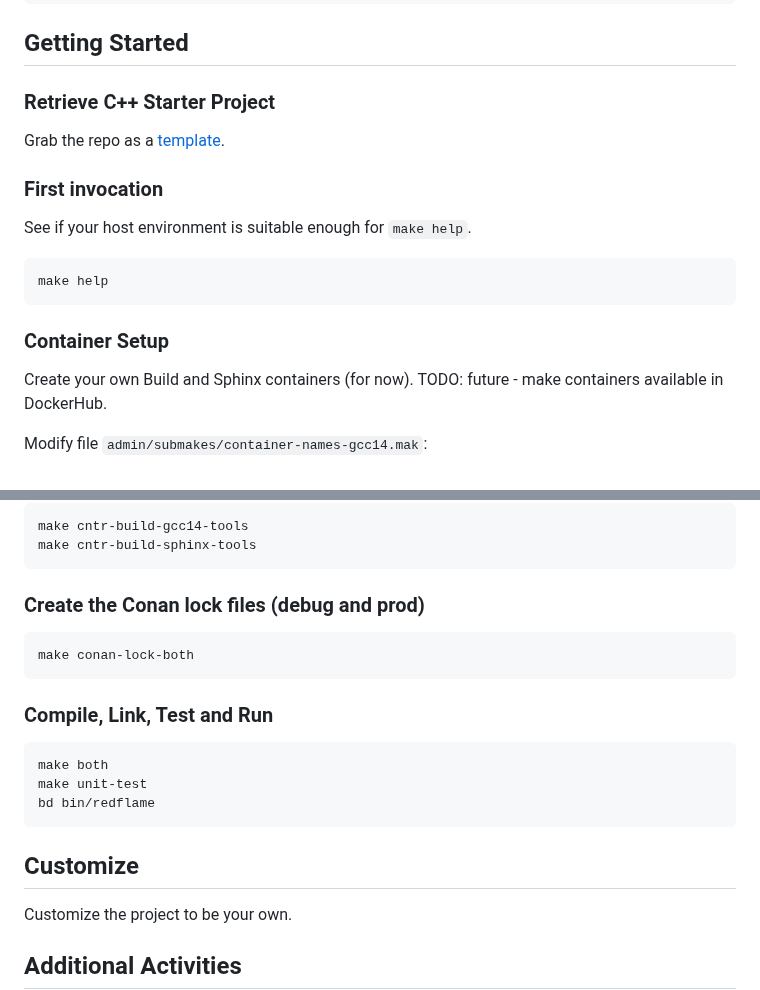
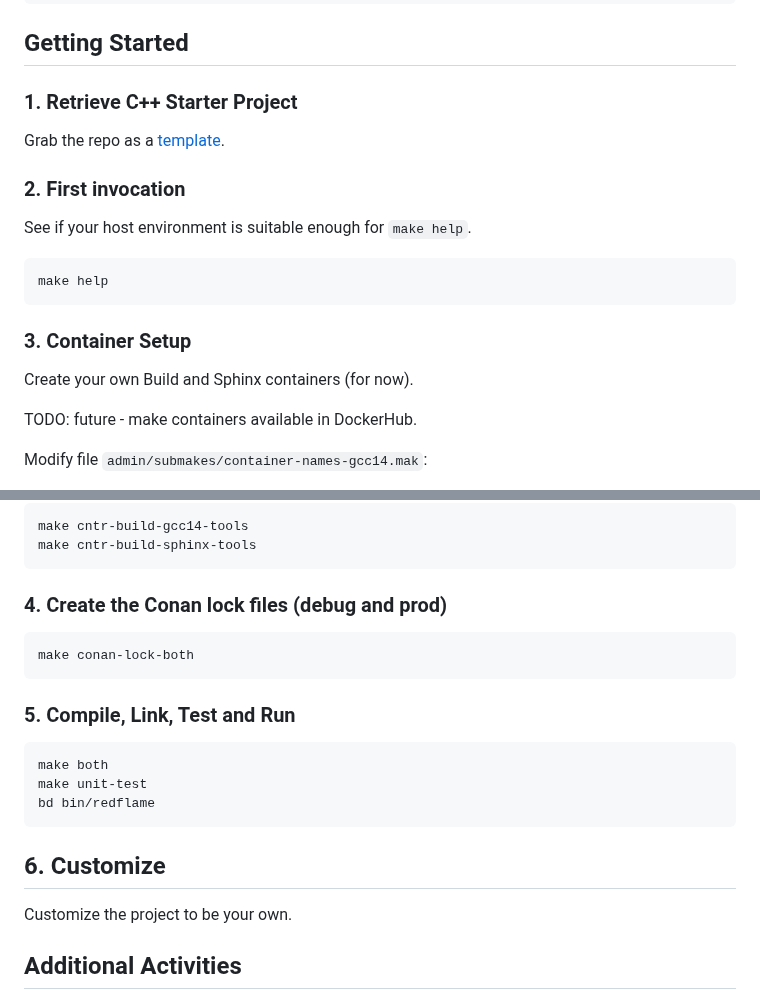
Before and after one commit to KingSolomon1954/cpp-bootstrap, a Markdown page: Readme.md, 2 parts joined by grey strips. Rendered like a GitHub page.

````diff
--- a/Readme.md
+++ b/Readme.md
@@ -252,12 +277,12 @@ source `admin/scripts/devenv.bash`
 
 ## Getting Started
 
-### Retrieve C++ Starter Project
+### 1. Retrieve C++ Starter Project
 
 Grab the repo as a
 [template](https://help.github.com/en/github/creating-cloning-and-archiving-repositories/creating-a-repository-from-a-template).
 
-### First invocation
+### 2. First invocation
 
 See if your host environment is suitable enough for `make help`.
 
@@ -265,9 +290,10 @@ See if your host environment is suitable enough for `make help`.
 make help
 ```
 
-### Container Setup
+### 3. Container Setup
 
 Create your own Build and Sphinx containers (for now).
+
 TODO: future - make containers available in DockerHub.
 
 Modify file `admin/submakes/container-names-gcc14.mak`:
@@ -301,12 +327,12 @@ make cntr-build-gcc14-tools
 make cntr-build-sphinx-tools
 ```
 
-### Create the Conan lock files (debug and prod)
+### 4. Create the Conan lock files (debug and prod)
 
 ```bash
 make conan-lock-both
 ```
-### Compile, Link, Test and Run
+### 5. Compile, Link, Test and Run
 
 ```bash
 make both
@@ -314,7 +340,7 @@ make unit-test
 bd bin/redflame
 ```
 
-## Customize
+## 6. Customize
 
 Customize the project to be your own.
 
````
Also changed, not shown: other parts of Readme.md (+49 -24 lines).
